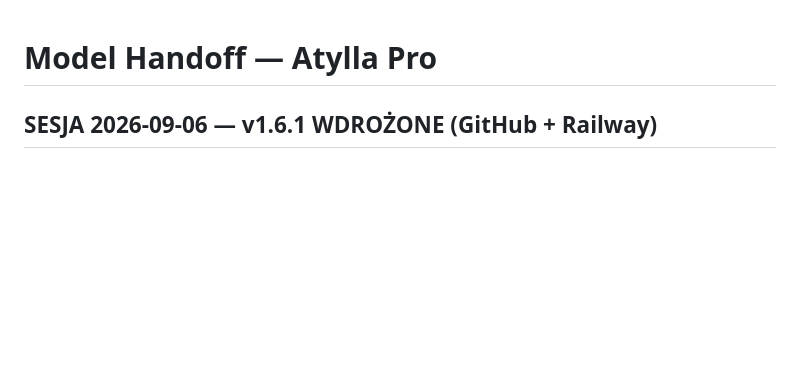
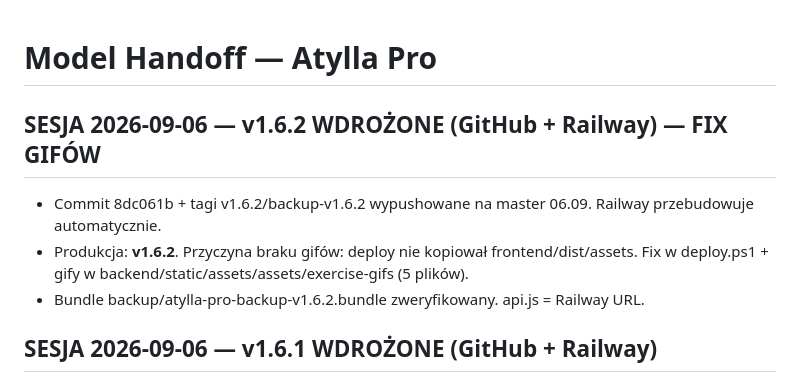
Before and after one commit to Masta1991/atylla-pro, a Markdown page: MODEL_HANDOFF.md, the part around the change. GitHub-like rendering; blank space fills up the shorter version.

```diff
--- a/MODEL_HANDOFF.md
+++ b/MODEL_HANDOFF.md
@@ -1,4 +1,9 @@
 # Model Handoff — Atylla Pro
+
+## SESJA 2026-09-06 — v1.6.2 WDROŻONE (GitHub + Railway) — FIX GIFÓW
+- Commit 8dc061b + tagi v1.6.2/backup-v1.6.2 wypushowane na master 06.09. Railway przebudowuje automatycznie.
+- Produkcja: **v1.6.2**. Przyczyna braku gifów: deploy nie kopiował frontend/dist/assets. Fix w deploy.ps1 + gify w backend/static/assets/assets/exercise-gifs (5 plików).
+- Bundle backup/atylla-pro-backup-v1.6.2.bundle zweryfikowany. api.js = Railway URL.
 
 ## SESJA 2026-09-06 — v1.6.1 WDROŻONE (GitHub + Railway)
 - Commit 66873b6 + tagi v1.6.1/backup-v1.6.1 wypushowane na master 06.09. Railway przebudowuje automatycznie.
```
Also changed, not shown: LOG.md (+5 -0 lines).
